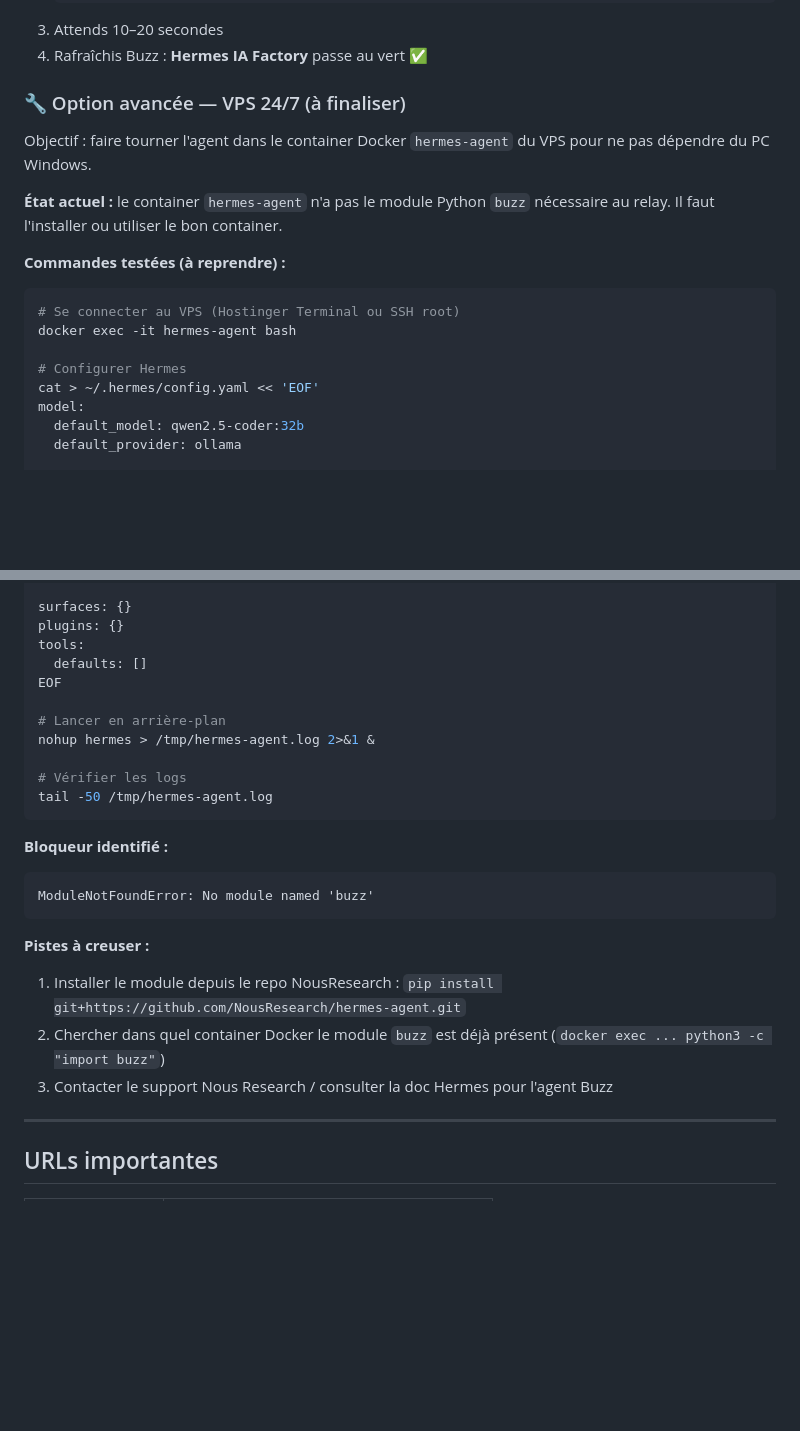
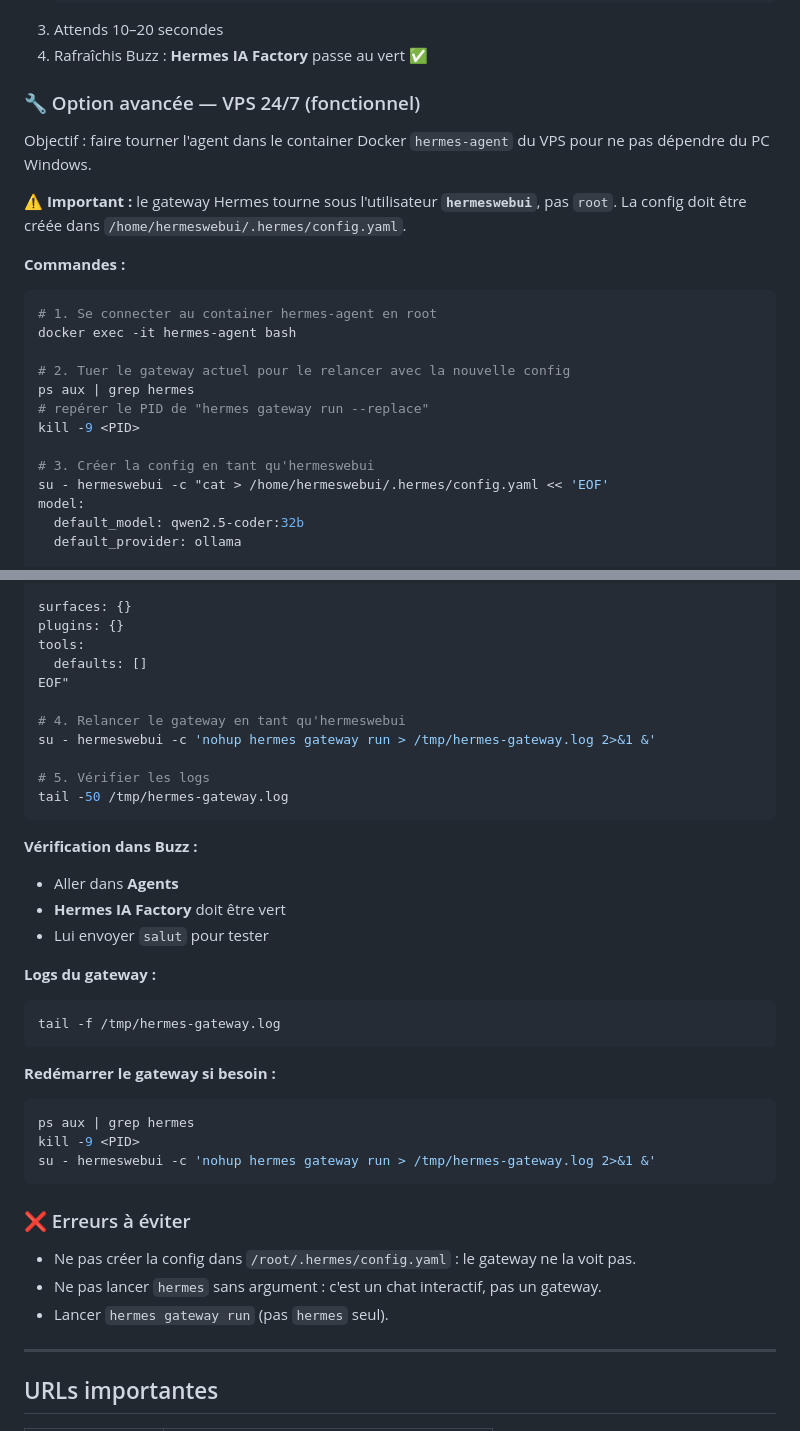
Before and after one commit to Lawson647/IA-FACTORY, a Markdown page: buzz-team-config.md, 2 parts joined by grey strips. Rendered like a GitHub page; blank space fills up the shorter version.

Commit message:
docs: finalize Buzz agent VPS setup guide (hermeswebui user)

````diff
--- a/buzz-team-config.md
+++ b/buzz-team-config.md
@@ -138,20 +138,25 @@ Quand ton PC Windows est allumé, l'agent fonctionne.
 3. Attends 10–20 secondes
 4. Rafraîchis Buzz : **Hermes IA Factory** passe au vert ✅
 
-### 🔧 Option avancée — VPS 24/7 (à finaliser)
+### 🔧 Option avancée — VPS 24/7 (fonctionnel)
 
 Objectif : faire tourner l'agent dans le container Docker `hermes-agent` du VPS pour ne pas dépendre du PC Windows.
 
-**État actuel :** le container `hermes-agent` n'a pas le module Python `buzz` nécessaire au relay. Il faut l'installer ou utiliser le bon container.
+**⚠️ Important :** le gateway Hermes tourne sous l'utilisateur **`hermeswebui`**, pas `root`. La config doit être créée dans `/home/hermeswebui/.hermes/config.yaml`.
 
-**Commandes testées (à reprendre) :**
+**Commandes :**
 
 ```bash
-# Se connecter au VPS (Hostinger Terminal ou SSH root)
+# 1. Se connecter au container hermes-agent en root
 docker exec -it hermes-agent bash
 
-# Configurer Hermes
-cat > ~/.hermes/config.yaml << 'EOF'
+# 2. Tuer le gateway actuel pour le relancer avec la nouvelle config
+ps aux | grep hermes
+# repérer le PID de "hermes gateway run --replace"
+kill -9 <PID>
+
+# 3. Créer la config en tant qu'hermeswebui
+su - hermeswebui -c "cat > /home/hermeswebui/.hermes/config.yaml << 'EOF'
 model:
   default_model: qwen2.5-coder:32b
   default_provider: ollama
@@ -170,24 +175,37 @@ surfaces: {}
 plugins: {}
 tools:
   defaults: []
-EOF
+EOF"
 
-# Lancer en arrière-plan
-nohup hermes > /tmp/hermes-agent.log 2>&1 &
+# 4. Relancer le gateway en tant qu'hermeswebui
+su - hermeswebui -c 'nohup hermes gateway run > /tmp/hermes-gateway.log 2>&1 &'
 
-# Vérifier les logs
-tail -50 /tmp/hermes-agent.log
+# 5. Vérifier les logs
+tail -50 /tmp/hermes-gateway.log
 ```
 
-**Bloqueur identifié :**
-```
-ModuleNotFoundError: No module named 'buzz'
+**Vérification dans Buzz :**
+- Aller dans **Agents**
+- **Hermes IA Factory** doit être vert
+- Lui envoyer `salut` pour tester
+
+**Logs du gateway :**
+```bash
+tail -f /tmp/hermes-gateway.log
 ```
 
-**Pistes à creuser :**
-1. Installer le module depuis le repo NousResearch : `pip install git+https://github.com/NousResearch/hermes-agent.git`
-2. Chercher dans quel container Docker le module `buzz` est déjà présent (`docker exec ... python3 -c "import buzz"`)
-3. Contacter le support Nous Research / consulter la doc Hermes pour l'agent Buzz
+**Redémarrer le gateway si besoin :**
+```bash
+ps aux | grep hermes
+kill -9 <PID>
+su - hermeswebui -c 'nohup hermes gateway run > /tmp/hermes-gateway.log 2>&1 &'
+```
+
+### ❌ Erreurs à éviter
+
+- Ne pas créer la config dans `/root/.hermes/config.yaml` : le gateway ne la voit pas.
+- Ne pas lancer `hermes` sans argument : c'est un chat interactif, pas un gateway.
+- Lancer `hermes gateway run` (pas `hermes` seul).
 
 ---
 
````
